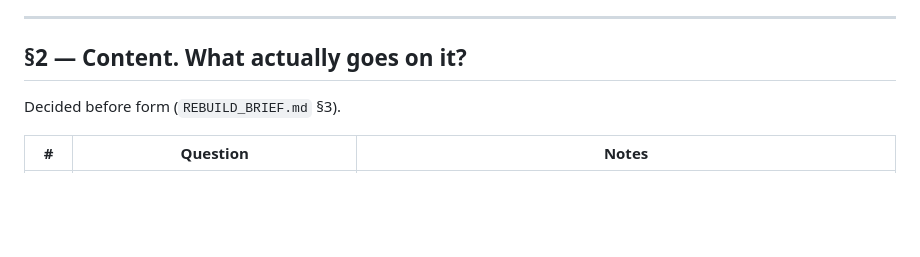
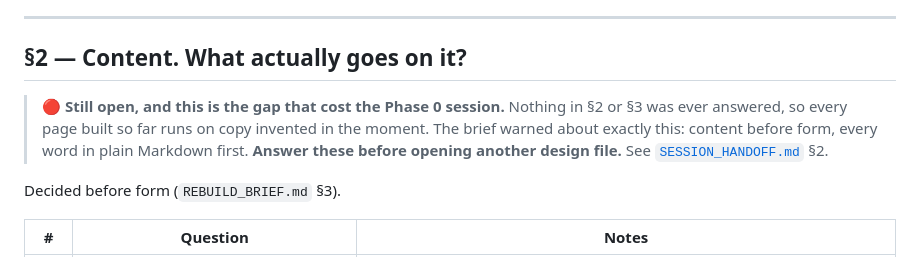
Before and after one commit to parthtiwari-dev/parth-tiwari, a Markdown page: docs/DECISIONS.md, the part around the change. Drawn GitHub-style; blank space fills up the shorter version.

```diff
--- a/docs/DECISIONS.md
+++ b/docs/DECISIONS.md
@@ -136,6 +136,13 @@ its own proof, and every word of this one is checkable in shape even with the cl
 ---
 
 ## §2 — Content. What actually goes on it?
+
+> 🔴 **Still open, and this is the gap that cost the Phase 0 session.** Nothing in
+> §2 or §3 was ever answered, so every page built so far runs on copy invented in the
+> moment. The brief warned about exactly this: content before form, every word in plain
+> Markdown first. **Answer these before opening another design file.** See
+> [`SESSION_HANDOFF.md`](SESSION_HANDOFF.md) §2.
+
 
 Decided before form (`REBUILD_BRIEF.md` §3).
 
```
Also changed, not shown: docs/BUILD_PLAN.md (+5 -0 lines), docs/SESSION_HANDOFF.md (added, +155 -0 lines).
